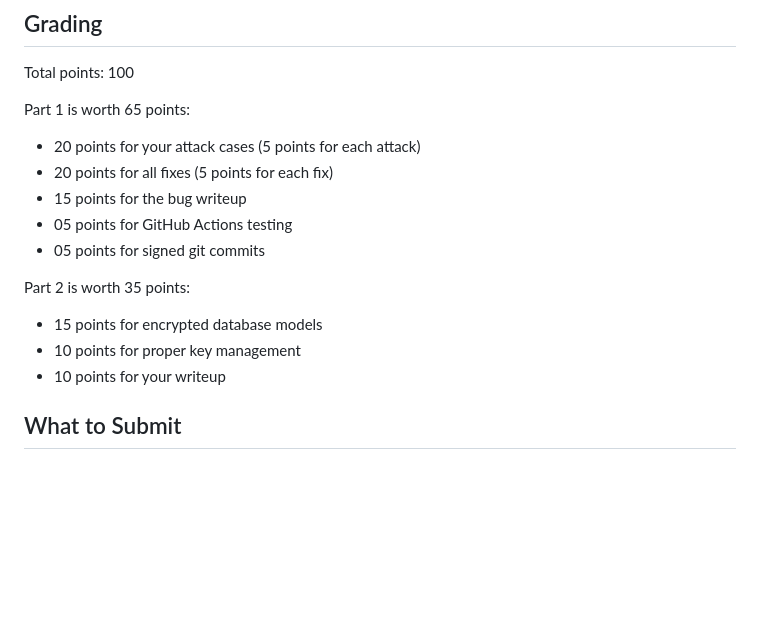
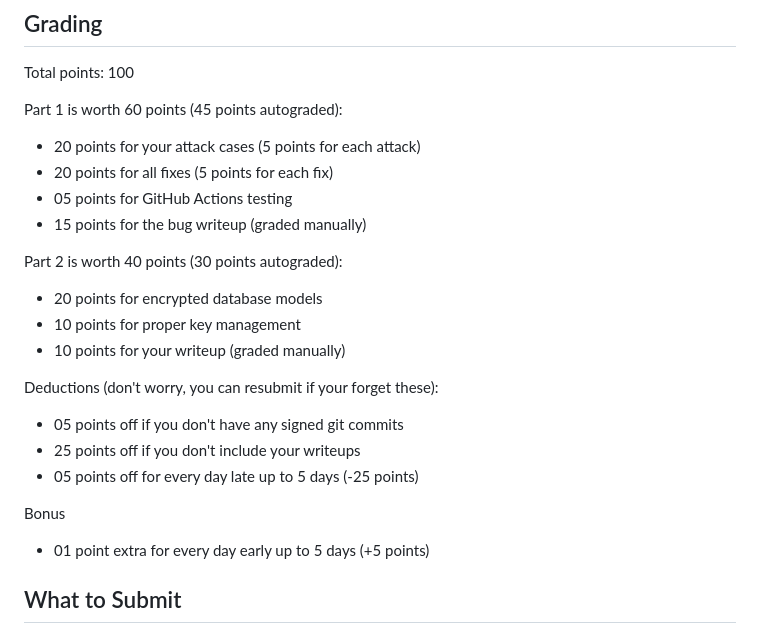
Before and after one commit to NYUAppSec/appsec_hw2, a Markdown page: README.md, the part around the change. Rendered like a GitHub page; blank space fills up the shorter version.

Commit message:
update instructions for HW2 grading and submission

```diff
--- a/README.md
+++ b/README.md
@@ -242,19 +242,28 @@ If you’d like to submit this part, push the `hw2p2handin` tag with the followi
 
 Total points: 100
 
-Part 1 is worth 65 points:
+Part 1 is worth 60 points (45 points autograded):
 
 * 20 points for your attack cases (5 points for each attack)
 * 20 points for all fixes (5 points for each fix)
-* 15 points for the bug writeup
 * 05 points for GitHub Actions testing
-* 05 points for signed git commits
+* 15 points for the bug writeup (graded manually)
 
-Part 2 is worth 35 points:
+Part 2 is worth 40 points (30 points autograded):
 
-* 15 points for encrypted database models
+* 20 points for encrypted database models
 * 10 points for proper key management
-* 10 points for your writeup
+* 10 points for your writeup (graded manually)
+
+Deductions (don't worry, you can resubmit if your forget these):
+
+* 05 points off if you don't have any signed git commits
+* 25 points off if you don't include your writeups
+* 05 points off for every day late up to 5 days (-25 points)
+
+Bonus
+
+* 01 point extra for every day early up to 5 days (+5 points)
 
 ## What to Submit
 
```
